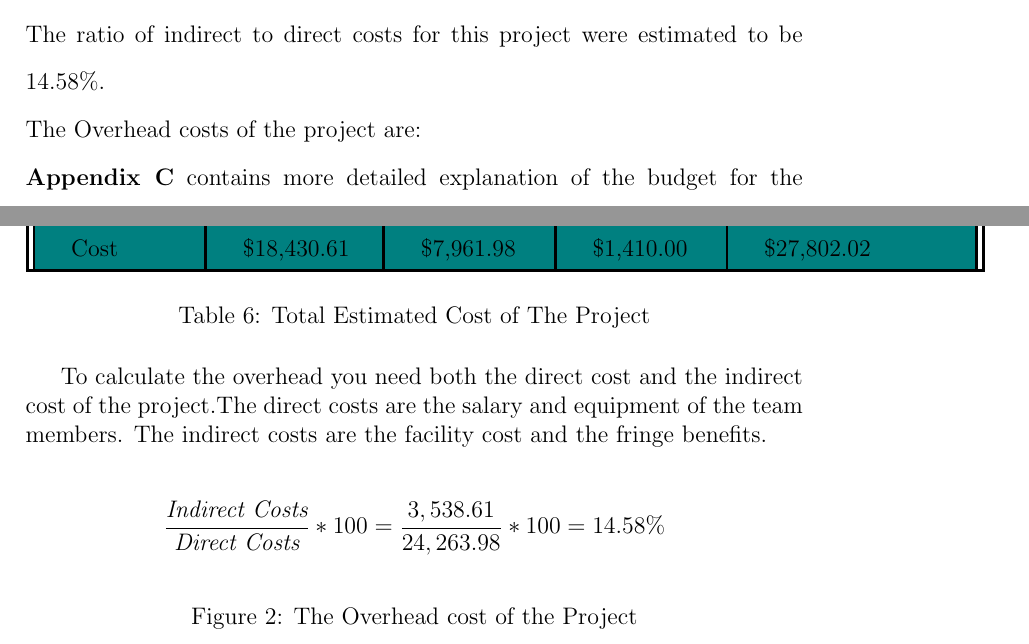
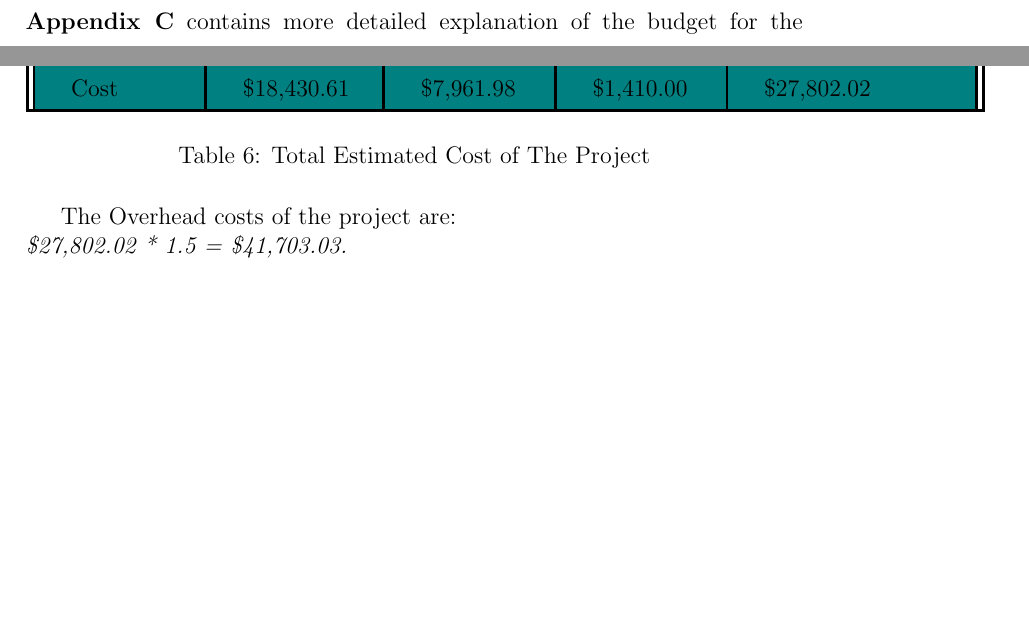
Before and after one commit to fabiomatos999/M.O.S.I.S, a LaTeX document (Proposal Report/proposal_report.tex, which reads Proposal Report/Appendices/Detailed Budget Calculations And Justifications/Detailed Budget Calculations and Justifications.tex, Proposal Report/Budget/Budget.tex): two parts of pages 10 and 23 of 31 before the commit and two parts of pages 11 and 23 of 31 after it, joined at a grey line, cut at the place of the change, the shorter picture padded with empty space. Compiled offline with pdfLaTeX.

Commit message:
Fix Overhead cost

```diff
--- a/Proposal Report/Appendices/Detailed Budget Calculations And Justifications/Detailed Budget Calculations and Justifications.tex
+++ b/Proposal Report/Appendices/Detailed Budget Calculations And Justifications/Detailed Budget Calculations and Justifications.tex
@@ -110,8 +110,5 @@ Facility Costs are those of the work area where both members will develop the M.
     \caption {Total Estimated Cost of The Project}
        \label{table:6}
 \end{table}
-To calculate the overhead you need both the direct cost and the indirect cost of the project.The direct costs are the salary and equipment of the team members. The indirect costs are the facility cost and the fringe benefits.\\
-\begin{figure}[h]
-    $$\frac{\textit{Indirect Costs}}{\textit{Direct Costs}} * 100 = \frac{3,538.61}{24,263.98} * 100 = 14.58\%$$
- \caption{The Overhead cost of the Project}
- \end{figure}
+The Overhead costs of the project are:\\
+\textit{\$27,802.02 * 1.5 = \$41,703.03.}
--- a/Proposal Report/Budget/Budget.tex
+++ b/Proposal Report/Budget/Budget.tex
@@ -21,4 +21,3 @@
     \caption {Total Estimated Cost of the Project}
     \label {table:1}
 \end{table}
-\\ The ratio of indirect to direct costs for this project were estimated to be 14.58\%.\\ The Overhead costs of the project are:
@@ -28,2 +24,8 @@
-\end{figure}
+The Overhead costs of the project are:\\
+\textit{\$27,802.02 * 1.5 = \$41,703.03.}
+%\\The Overhead for this project is calculated by:
+%\begin{figure}[h]
+%  $$\frac{\textit{Indirect Costs}}{\textit{Direct Costs}} * 100 = \frac{3,538.61}{24,263.98} * 100 = 14.58\%$$
+%\caption{The Overhead cost of the Project}
+%end{figure}
 \\\textbf{Appendix C} contains more detailed explanation of the budget for the project.
```
Also changed, not shown: Proposal Report/Budget/Budget.tex (5 more changed lines).
